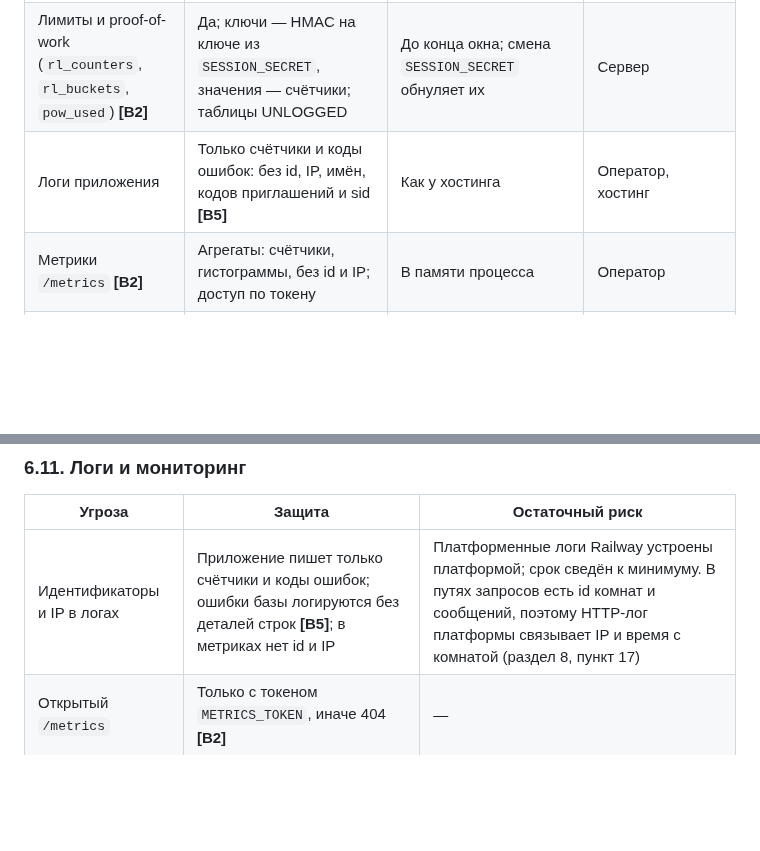
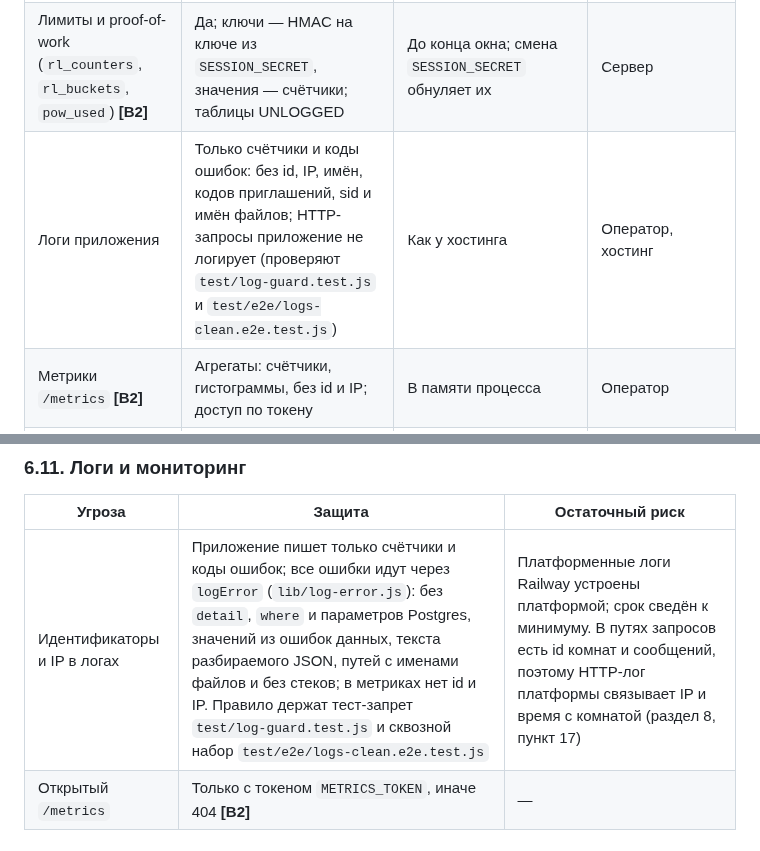
Before and after one commit to PortfolioBTS/masages, a Markdown page: docs/threat-model.md, 2 parts joined by grey strips. Drawn GitHub-style; blank space fills up the shorter version.

```diff
--- a/docs/threat-model.md
+++ b/docs/threat-model.md
@@ -211,7 +211,7 @@
 | Факт и время подключения WebSocket, события реального времени | Только в памяти процесса | Пока открыто соединение | Сервер. Другим пользователям не показывается |
 | User-Agent и прочие заголовки | Не сохраняются | — | Сервер на время запроса; хостинг; Cloudflare, если включён |
 | Лимиты и proof-of-work (`rl_counters`, `rl_buckets`, `pow_used`) **[В2]** | Да; ключи — HMAC на ключе из `SESSION_SECRET`, значения — счётчики; таблицы UNLOGGED | До конца окна; смена `SESSION_SECRET` обнуляет их | Сервер |
-| Логи приложения | Только счётчики и коды ошибок: без id, IP, имён, кодов приглашений и sid **[В5]** | Как у хостинга | Оператор, хостинг |
+| Логи приложения | Только счётчики и коды ошибок: без id, IP, имён, кодов приглашений, sid и имён файлов; HTTP-запросы приложение не логирует (проверяют `test/log-guard.test.js` и `test/e2e/logs-clean.e2e.test.js`) | Как у хостинга | Оператор, хостинг |
 | Метрики `/metrics` **[В2]** | Агрегаты: счётчики, гистограммы, без id и IP; доступ по токену | В памяти процесса | Оператор |
 | Платформенные логи (HTTP-логи, логи контейнеров Railway) | Зависят от платформы; могут содержать IP, путь, метод, статус, время и User-Agent | Минимальный срок, доступный в настройках ([docs/ops/logs-retention.md](ops/logs-retention.md)) | Хостинг, оператор |
 | Резервные копии | Да, ежедневно: база и, если включено, volume | По политике не больше 7 дней ([docs/ops/backups.md](ops/backups.md)) | Оператор, хостинг |
@@ -364,7 +364,7 @@
 
 | Угроза | Защита | Остаточный риск |
 |---|---|---|
-| Идентификаторы и IP в логах | Приложение пишет только счётчики и коды ошибок; ошибки базы логируются без деталей строк **[В5]**; в метриках нет id и IP | Платформенные логи Railway устроены платформой; срок сведён к минимуму. В путях запросов есть id комнат и сообщений, поэтому HTTP-лог платформы связывает IP и время с комнатой (раздел 8, пункт 17) |
+| Идентификаторы и IP в логах | Приложение пишет только счётчики и коды ошибок; все ошибки идут через `logError` (`lib/log-error.js`): без `detail`, `where` и параметров Postgres, значений из ошибок данных, текста разбираемого JSON, путей с именами файлов и без стеков; в метриках нет id и IP. Правило держат тест-запрет `test/log-guard.test.js` и сквозной набор `test/e2e/logs-clean.e2e.test.js` | Платформенные логи Railway устроены платформой; срок сведён к минимуму. В путях запросов есть id комнат и сообщений, поэтому HTTP-лог платформы связывает IP и время с комнатой (раздел 8, пункт 17) |
 | Открытый `/metrics` | Только с токеном `METRICS_TOKEN`, иначе 404 **[В2]** | — |
 
 ### 6.12. Устройство пользователя
```
Also changed, not shown: docs/ops/logs-retention.md (+25 -10 lines).
